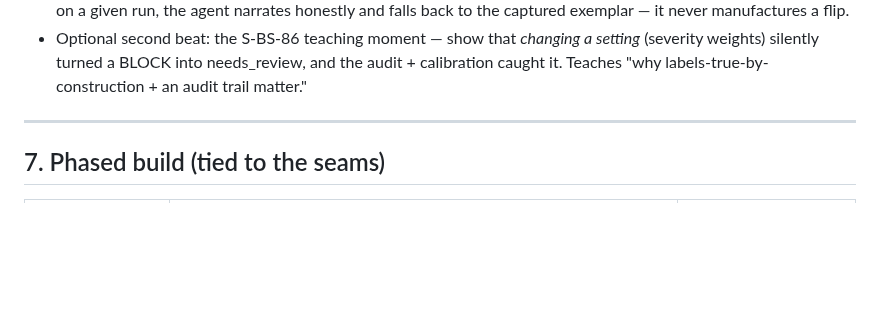
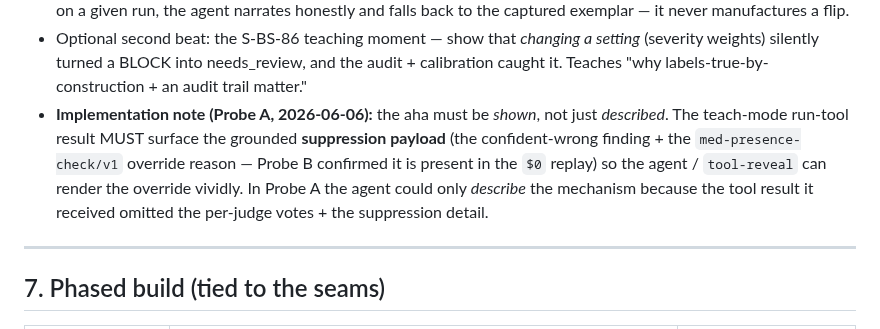
Before and after one commit to lithrim-dev/lithrim, a Markdown page: docs/specs/SPEC_ONBOARDING_JOURNEY.md, the part around the change. Drawn GitHub-style; blank space fills up the shorter version.

```diff
--- a/docs/specs/SPEC_ONBOARDING_JOURNEY.md
+++ b/docs/specs/SPEC_ONBOARDING_JOURNEY.md
@@ -219,6 +219,12 @@ Props must be small and presentational; data comes from the real `$0` reads (e.g
 - Optional second beat: the S-BS-86 teaching moment — show that *changing a setting*
   (severity weights) silently turned a BLOCK into needs_review, and the audit + calibration
   caught it. Teaches "why labels-true-by-construction + an audit trail matter."
+- **Implementation note (Probe A, 2026-06-06):** the aha must be *shown*, not just
+  *described*. The teach-mode run-tool result MUST surface the grounded **suppression
+  payload** (the confident-wrong finding + the `med-presence-check/v1` override reason —
+  Probe B confirmed it is present in the `$0` replay) so the agent / `tool-reveal` can
+  render the override vividly. In Probe A the agent could only *describe* the mechanism
+  because the tool result it received omitted the per-judge votes + the suppression detail.
 
 ---
 
```
Also changed, not shown: docs/research/REPORT_live_journey_dryrun_2026-06-06.md (+36 -0 lines).
